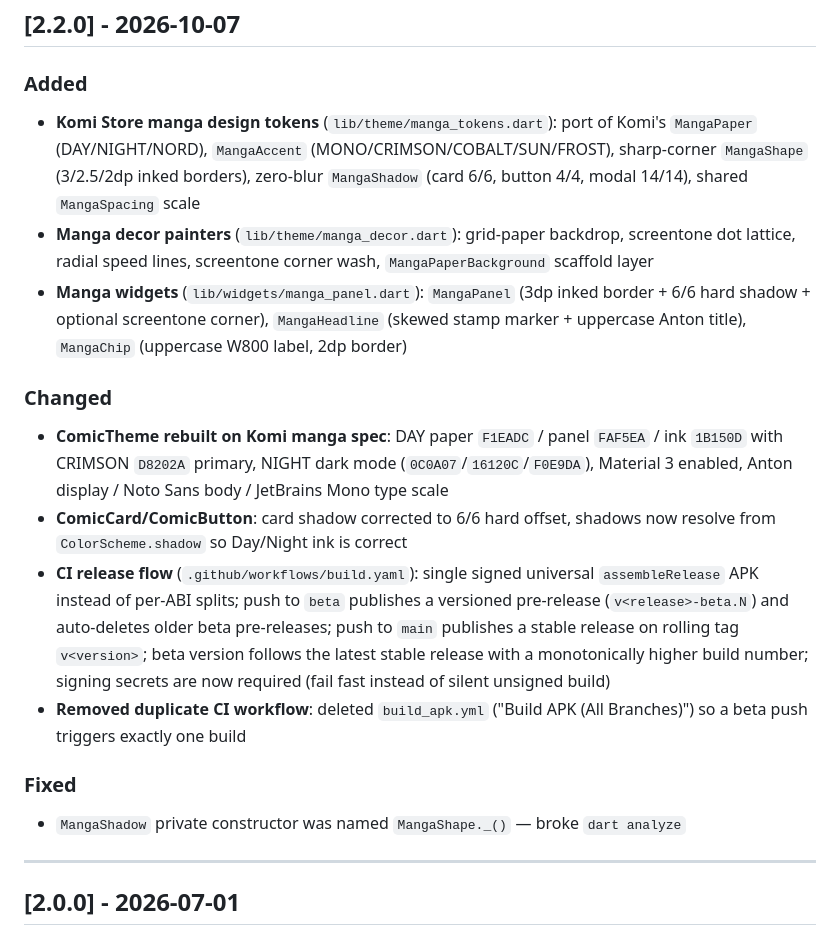
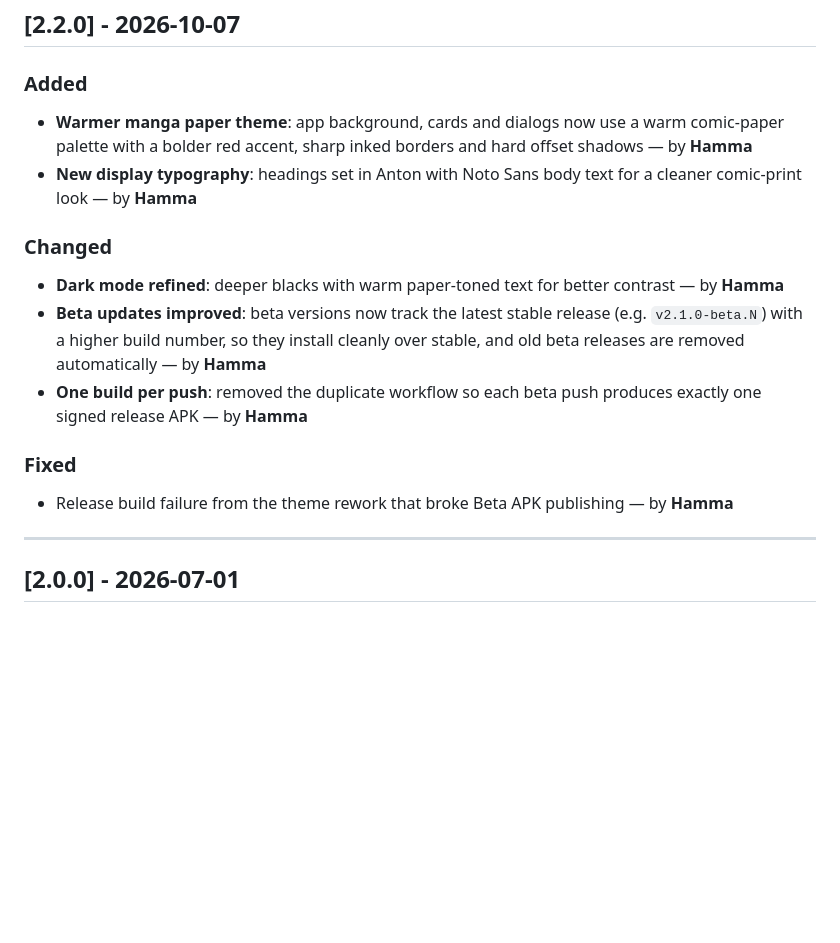
Before and after one commit to MoHamed-B-M/study4u, a Markdown page: CHANGELOG.md, the part around the change. Rendered like a GitHub page; blank space fills up the shorter version.

Commit message:
docs: user-friendly 2.2.0 changelog from beta commits

```diff
--- a/CHANGELOG.md
+++ b/CHANGELOG.md
@@ -7,18 +7,16 @@ All notable changes to stdy4u will be documented in this file.
 ## [2.2.0] - 2026-10-07
 
 ### Added
-- **Komi Store manga design tokens** (`lib/theme/manga_tokens.dart`): port of Komi's `MangaPaper` (DAY/NIGHT/NORD), `MangaAccent` (MONO/CRIMSON/COBALT/SUN/FROST), sharp-corner `MangaShape` (3/2.5/2dp inked borders), zero-blur `MangaShadow` (card 6/6, button 4/4, modal 14/14), shared `MangaSpacing` scale
-- **Manga decor painters** (`lib/theme/manga_decor.dart`): grid-paper backdrop, screentone dot lattice, radial speed lines, screentone corner wash, `MangaPaperBackground` scaffold layer
-- **Manga widgets** (`lib/widgets/manga_panel.dart`): `MangaPanel` (3dp inked border + 6/6 hard shadow + optional screentone corner), `MangaHeadline` (skewed stamp marker + uppercase Anton title), `MangaChip` (uppercase W800 label, 2dp border)
+- **Warmer manga paper theme**: app background, cards and dialogs now use a warm comic-paper palette with a bolder red accent, sharp inked borders and hard offset shadows — by **Hamma**
+- **New display typography**: headings set in Anton with Noto Sans body text for a cleaner comic-print look — by **Hamma**
 
 ### Changed
-- **ComicTheme rebuilt on Komi manga spec**: DAY paper `F1EADC` / panel `FAF5EA` / ink `1B150D` with CRIMSON `D8202A` primary, NIGHT dark mode (`0C0A07`/`16120C`/`F0E9DA`), Material 3 enabled, Anton display / Noto Sans body / JetBrains Mono type scale
-- **ComicCard/ComicButton**: card shadow corrected to 6/6 hard offset, shadows now resolve from `ColorScheme.shadow` so Day/Night ink is correct
-- **CI release flow** (`.github/workflows/build.yaml`): single signed universal `assembleRelease` APK instead of per-ABI splits; push to `beta` publishes a versioned pre-release (`v<release>-beta.N`) and auto-deletes older beta pre-releases; push to `main` publishes a stable release on rolling tag `v<version>`; beta version follows the latest stable release with a monotonically higher build number; signing secrets are now required (fail fast instead of silent unsigned build)
-- **Removed duplicate CI workflow**: deleted `build_apk.yml` ("Build APK (All Branches)") so a beta push triggers exactly one build
+- **Dark mode refined**: deeper blacks with warm paper-toned text for better contrast — by **Hamma**
+- **Beta updates improved**: beta versions now track the latest stable release (e.g. `v2.1.0-beta.N`) with a higher build number, so they install cleanly over stable, and old beta releases are removed automatically — by **Hamma**
+- **One build per push**: removed the duplicate workflow so each beta push produces exactly one signed release APK — by **Hamma**
 
 ### Fixed
-- `MangaShadow` private constructor was named `MangaShape._()` — broke `dart analyze`
+- Release build failure from the theme rework that broke Beta APK publishing — by **Hamma**
 
 ---
 
```
